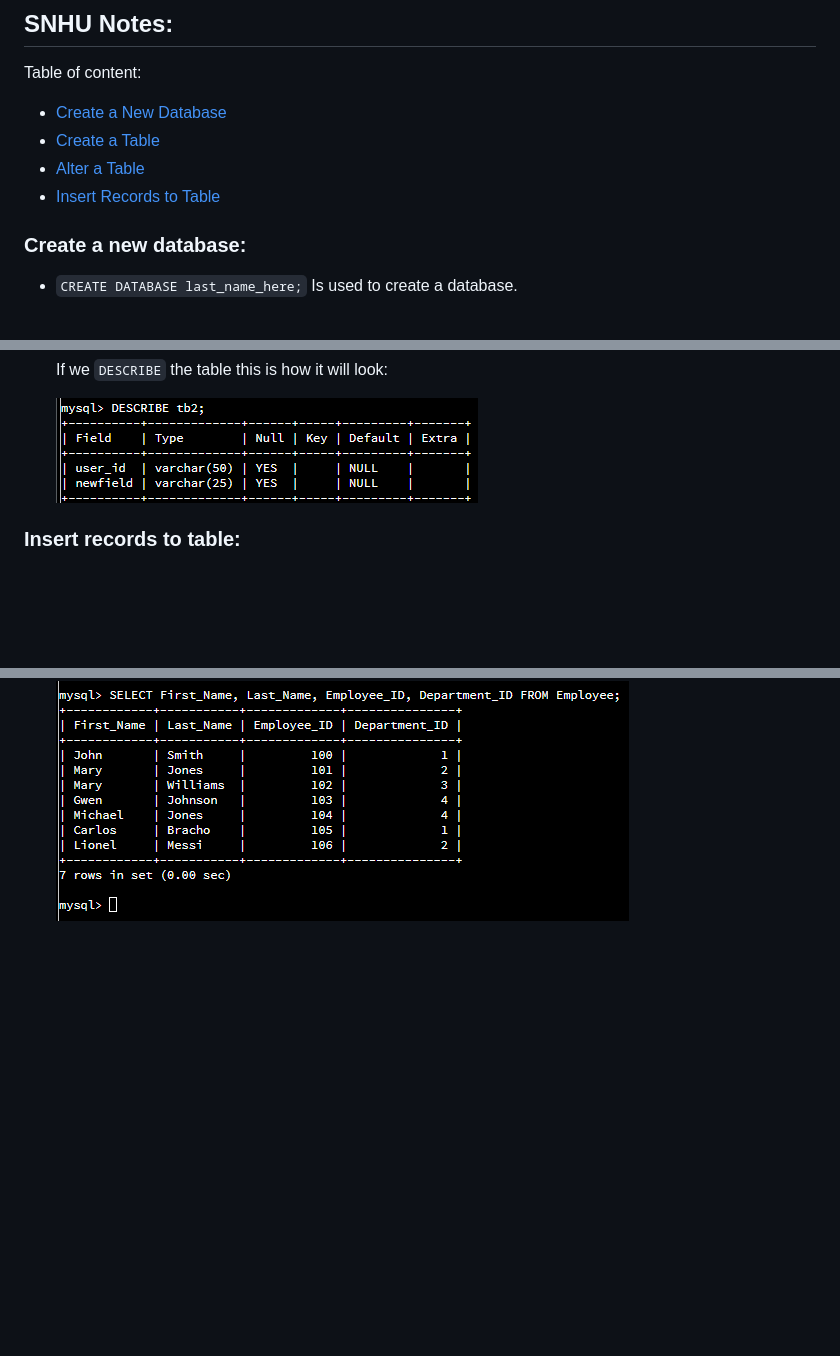
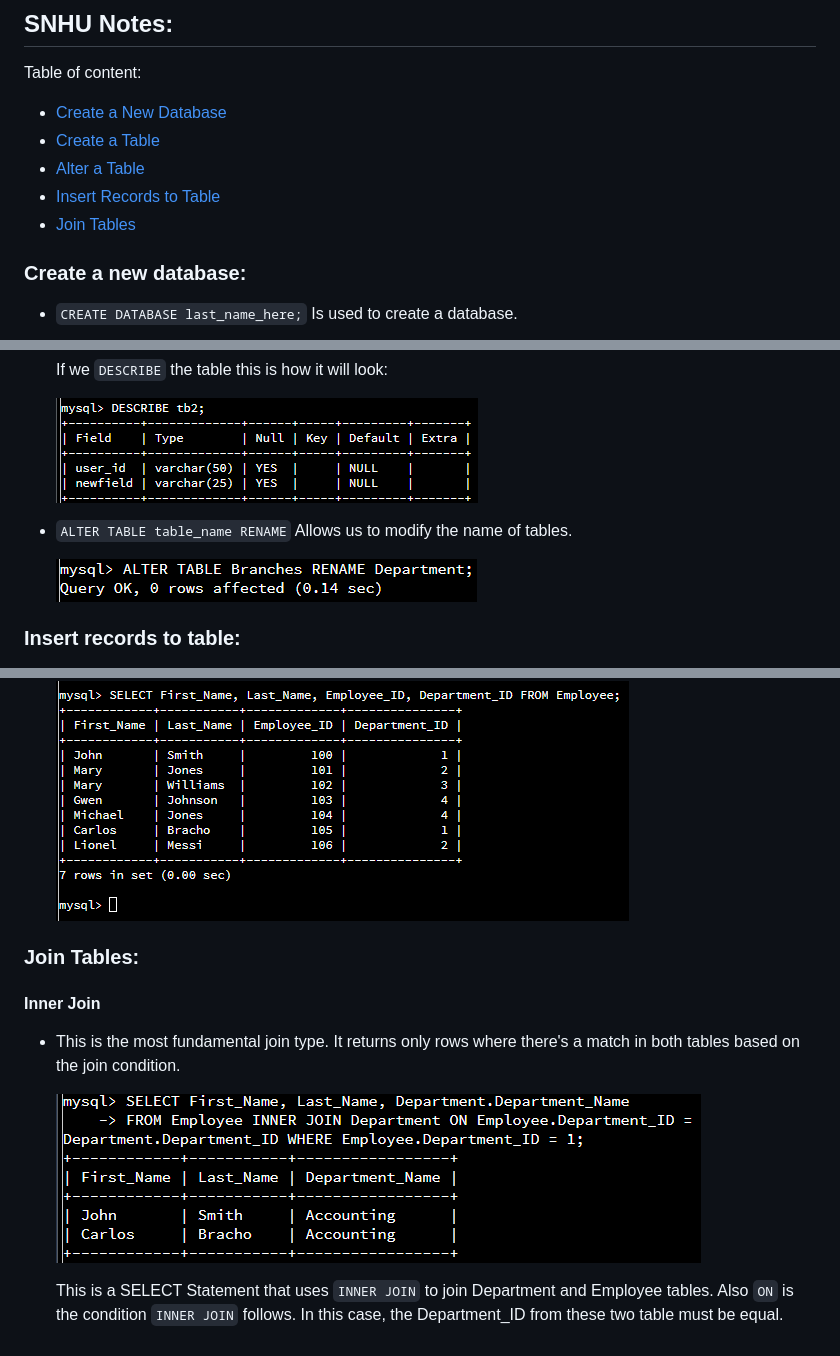
Before and after one commit to BrachoDev/Learning-Projects, a Markdown page: SQL and MySQL documentation/SQL/MySQL notes.md, 3 parts joined by grey strips. GitHub-like rendering; pictures changed too: SQL and MySQL documentation/assets/ALTER TABLE RENAME.png (added), SQL and MySQL documentation/assets/INNER JOIN TABLE.png (added); blank space fills up the shorter version.

Commit message:
Added RENAME and INNER JOIN information

```diff
--- a/SQL and MySQL documentation/SQL/MySQL notes.md
+++ b/SQL and MySQL documentation/SQL/MySQL notes.md
@@ -18,6 +18,7 @@ Table of content:
 - [Create a Table](#create-a-table)
 - [Alter a Table](#alter-a-table)
 - [Insert Records to Table](#insert-records-to-table)
+- [Join Tables](#join-tables)
 
 ### Create a new database:
 
@@ -57,6 +58,10 @@ Table of content:
 
   ![ALTER TABLE DESCRIBED](/SQL%20and%20MySQL%20documentation/assets/ALTER%20TABLE%20DESCRIBE%20EXAMPLE.png)
 
+- `ALTER TABLE table_name RENAME` Allows us to modify the name of tables.
+
+  ![ALTER TABLE RENAME](/SQL%20and%20MySQL%20documentation/assets/ALTER%20TABLE%20RENAME.png)
+
 ### Insert records to table:
 
 - `INSERT INTO Table_Name VALUES` Allows us to insert records in a table. Each line going from left to right is a record. Each line going from top to bottom is a column.
@@ -70,3 +75,13 @@ Table of content:
   We can also `SELECT` especific columns by especifying them instead of using `*`:
 
   ![SELECT FROM table EXAMPLE 2](/SQL%20and%20MySQL%20documentation/assets/SELECT%20FROM%20table%202.png)
+
+### Join Tables:
+
+#### Inner Join
+
+- This is the most fundamental join type. It returns only rows where there's a match in both tables based on the join condition.
+
+  ![INNER JOIN TABLE EXAMPLE](/SQL%20and%20MySQL%20documentation/assets/INNER%20JOIN%20TABLE.png)
+
+  This is a SELECT Statement that uses `INNER JOIN` to join Department and Employee tables. Also `ON` is the condition `INNER JOIN` follows. In this case, the Department_ID from these two table must be equal.
```
